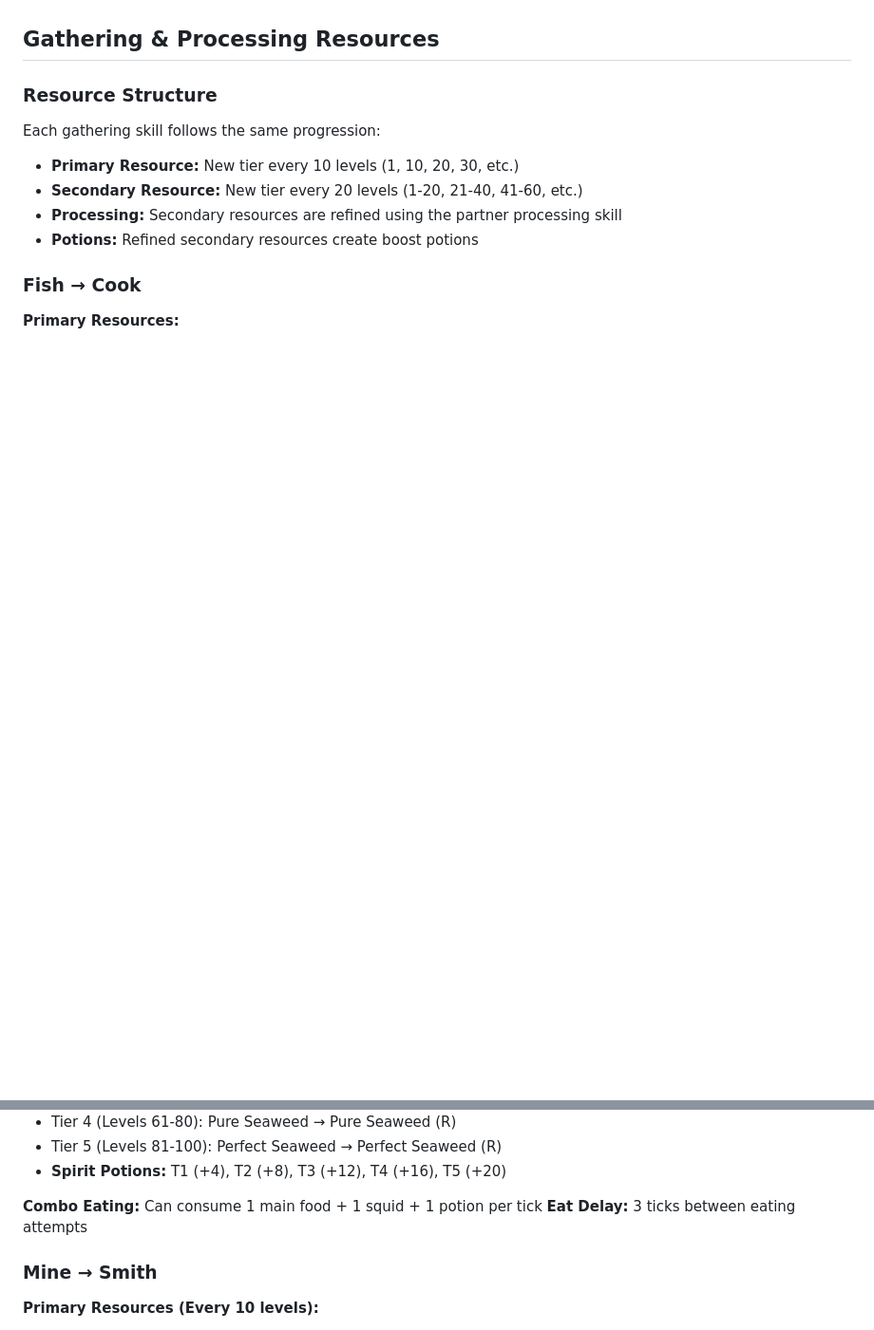
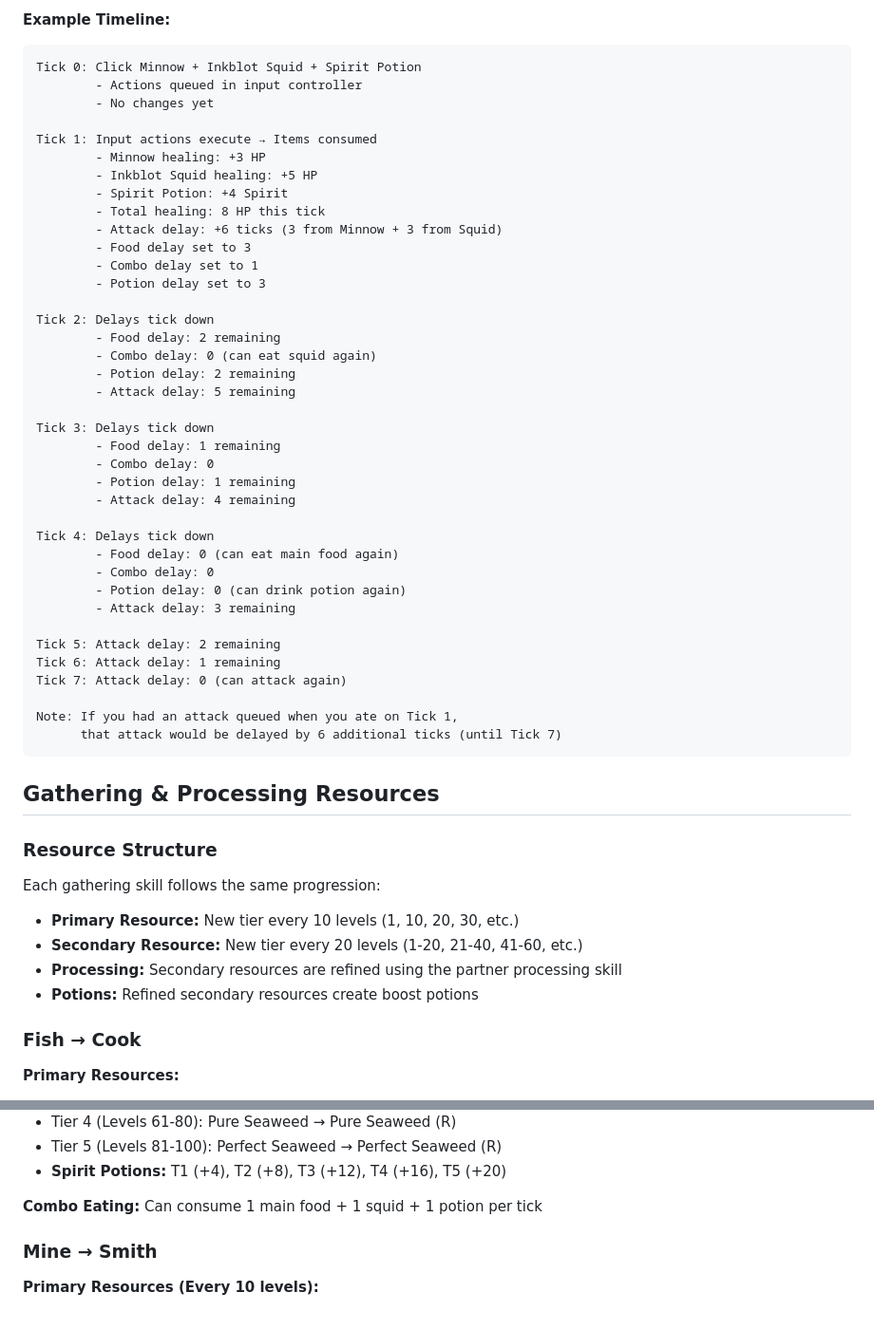
Before and after one commit to Puzzle-Drops/Haeven, a Markdown page: README.md, 2 parts joined by grey strips. Shown: that part at 95% size. Drawn GitHub-style; blank space fills up the shorter version.

````diff
--- a/README.md
+++ b/README.md
@@ -232,3 +298,45 @@ Zachary's Zombie Problem            57
+**Example Timeline:**
+```
+Tick 0: Click Minnow + Inkblot Squid + Spirit Potion
+        - Actions queued in input controller
+        - No changes yet
+
+Tick 1: Input actions execute → Items consumed
+        - Minnow healing: +3 HP
+        - Inkblot Squid healing: +5 HP
+        - Spirit Potion: +4 Spirit
+        - Total healing: 8 HP this tick
+        - Attack delay: +6 ticks (3 from Minnow + 3 from Squid)
+        - Food delay set to 3
+        - Combo delay set to 1
+        - Potion delay set to 3
+
+Tick 2: Delays tick down
+        - Food delay: 2 remaining
+        - Combo delay: 0 (can eat squid again)
+        - Potion delay: 2 remaining
+        - Attack delay: 5 remaining
+
+Tick 3: Delays tick down
+        - Food delay: 1 remaining
+        - Combo delay: 0
+        - Potion delay: 1 remaining
+        - Attack delay: 4 remaining
+
+Tick 4: Delays tick down
+        - Food delay: 0 (can eat main food again)
+        - Combo delay: 0
+        - Potion delay: 0 (can drink potion again)
+        - Attack delay: 3 remaining
+
+Tick 5: Attack delay: 2 remaining
+Tick 6: Attack delay: 1 remaining
+Tick 7: Attack delay: 0 (can attack again)
+
+Note: If you had an attack queued when you ate on Tick 1,
+      that attack would be delayed by 6 additional ticks (until Tick 7)
+```
+
 ## Gathering & Processing Resources
 
 ### Resource Structure
@@ -261,7 +369,6 @@ Each gathering skill follows the same progression:
 - **Spirit Potions:** T1 (+4), T2 (+8), T3 (+12), T4 (+16), T5 (+20)
 
 **Combo Eating:** Can consume 1 main food + 1 squid + 1 potion per tick
-**Eat Delay:** 3 ticks between eating attempts
 
 ### Mine → Smith
 **Primary Resources (Every 10 levels):**
````
Also changed, not shown: other parts of README.md (+66 -0 lines).
